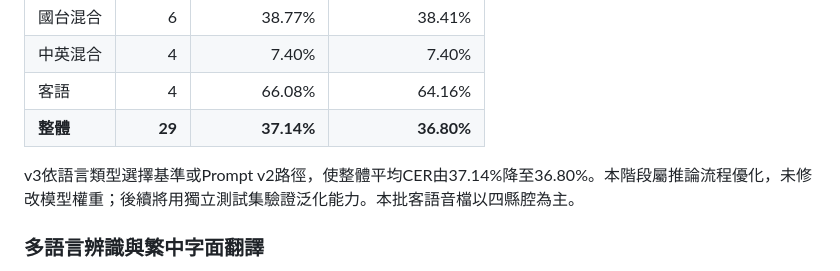
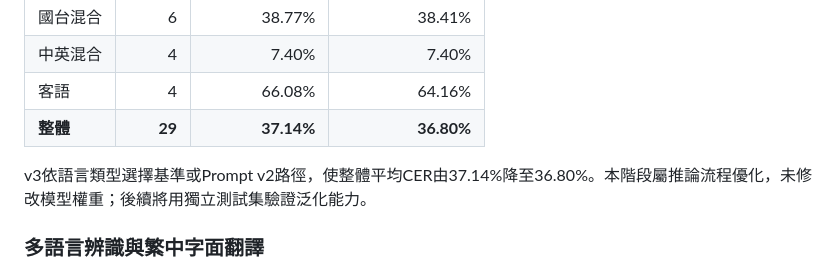
Before and after one commit to smallnewhsu/taiwan-context-ai, a Markdown page: README.md, the part around the change. Rendered like a GitHub page.

```diff
--- a/README.md
+++ b/README.md
@@ -33,7 +33,7 @@
 | 客語 | 4 | 66.08% | 64.16% |
 | **整體** | **29** | **37.14%** | **36.80%** |
 
-v3依語言類型選擇基準或Prompt v2路徑，使整體平均CER由37.14%降至36.80%。本階段屬推論流程優化，未修改模型權重；後續將用獨立測試集驗證泛化能力。本批客語音檔以四縣腔為主。
+v3依語言類型選擇基準或Prompt v2路徑，使整體平均CER由37.14%降至36.80%。本階段屬推論流程優化，未修改模型權重；後續將用獨立測試集驗證泛化能力。
 
 ### 多語言辨識與繁中字面翻譯
 
```
